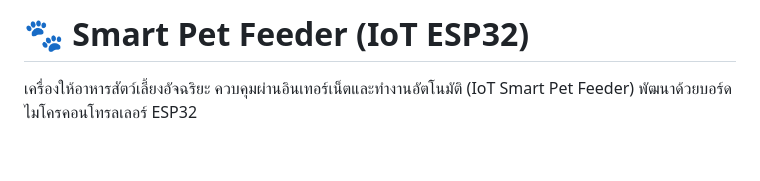
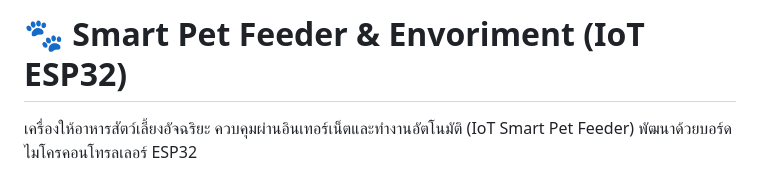
Before and after one commit to itthanyaphat/Mini-Project-Smart-Pet-Feeder-ESP32, a Markdown page: README.md, the part around the change. Drawn GitHub-style; blank space fills up the shorter version.

```diff
--- a/README.md
+++ b/README.md
@@ -1,4 +1,4 @@
-# 🐾 Smart Pet Feeder (IoT ESP32)
+# 🐾 Smart Pet Feeder & Envoriment (IoT ESP32)
 เครื่องให้อาหารสัตว์เลี้ยงอัจฉริยะ ควบคุมผ่านอินเทอร์เน็ตและทำงานอัตโนมัติ (IoT Smart Pet Feeder) พัฒนาด้วยบอร์ดไมโครคอนโทรลเลอร์ ESP32
 
 ## ✨ ฟีเจอร์หลัก (Features)
```
